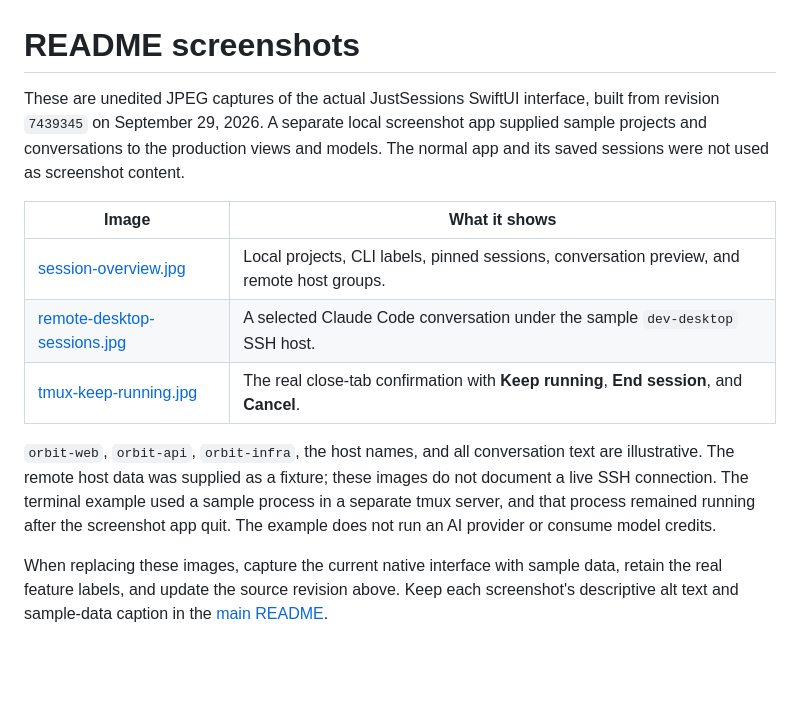
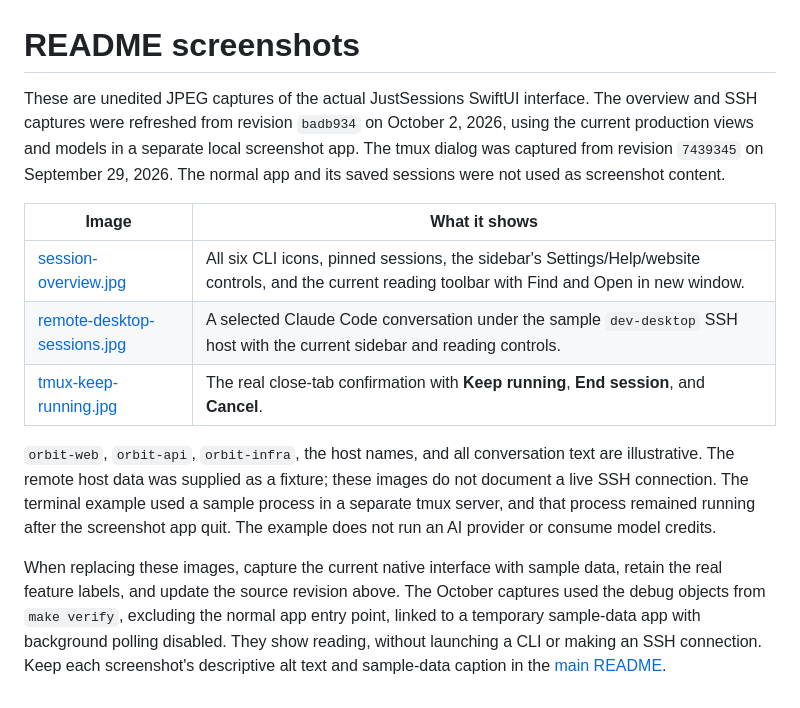
Before and after one commit to yangzichao/JustSessions, a Markdown page: docs/images/README.md, the part around the change. Rendered like a GitHub page; blank space fills up the shorter version.

Commit message:
Refresh homepage screenshots and version image assets

```diff
--- a/docs/images/README.md
+++ b/docs/images/README.md
@@ -1,13 +1,13 @@
 # README screenshots
 
-These are unedited JPEG captures of the actual JustSessions SwiftUI interface, built from revision `7439345` on September 29, 2026. A separate local screenshot app supplied sample projects and conversations to the production views and models. The normal app and its saved sessions were not used as screenshot content.
+These are unedited JPEG captures of the actual JustSessions SwiftUI interface. The overview and SSH captures were refreshed from revision `badb934` on October 2, 2026, using the current production views and models in a separate local screenshot app. The tmux dialog was captured from revision `7439345` on September 29, 2026. The normal app and its saved sessions were not used as screenshot content.
 
 | Image | What it shows |
 | --- | --- |
-| [session-overview.jpg](session-overview.jpg) | Local projects, CLI labels, pinned sessions, conversation preview, and remote host groups. |
-| [remote-desktop-sessions.jpg](remote-desktop-sessions.jpg) | A selected Claude Code conversation under the sample `dev-desktop` SSH host. |
+| [session-overview.jpg](session-overview.jpg) | All six CLI icons, pinned sessions, the sidebar's Settings/Help/website controls, and the current reading toolbar with Find and Open in new window. |
+| [remote-desktop-sessions.jpg](remote-desktop-sessions.jpg) | A selected Claude Code conversation under the sample `dev-desktop` SSH host with the current sidebar and reading controls. |
 | [tmux-keep-running.jpg](tmux-keep-running.jpg) | The real close-tab confirmation with **Keep running**, **End session**, and **Cancel**. |
 
 `orbit-web`, `orbit-api`, `orbit-infra`, the host names, and all conversation text are illustrative. The remote host data was supplied as a fixture; these images do not document a live SSH connection. The terminal example used a sample process in a separate tmux server, and that process remained running after the screenshot app quit. The example does not run an AI provider or consume model credits.
 
-When replacing these images, capture the current native interface with sample data, retain the real feature labels, and update the source revision above. Keep each screenshot's descriptive alt text and sample-data caption in the [main README](../../README.md).
+When replacing these images, capture the current native interface with sample data, retain the real feature labels, and update the source revision above. The October captures used the debug objects from `make verify`, excluding the normal app entry point, linked to a temporary sample-data app with background polling disabled. They show reading, without launching a CLI or making an SSH connection. Keep each screenshot's descriptive alt text and sample-data caption in the [main README](../../README.md).
```
Also changed, not shown: docs/development/website.md (+1 -1 lines), docs/images/remote-desktop-sessions.jpg, docs/images/session-overview.jpg, 4 other files.
